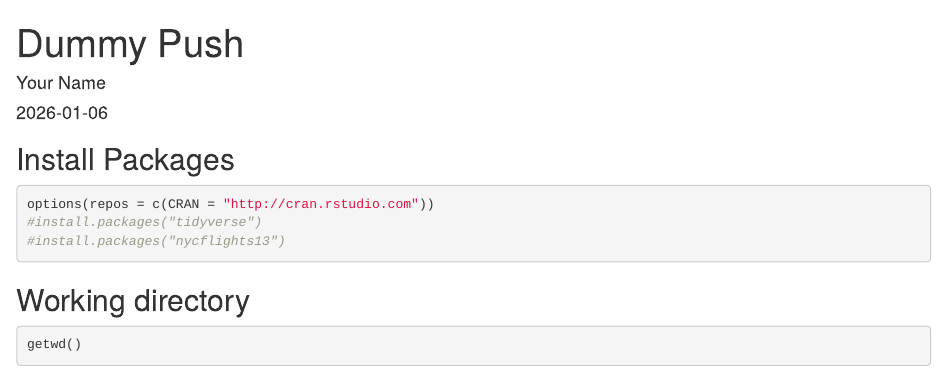
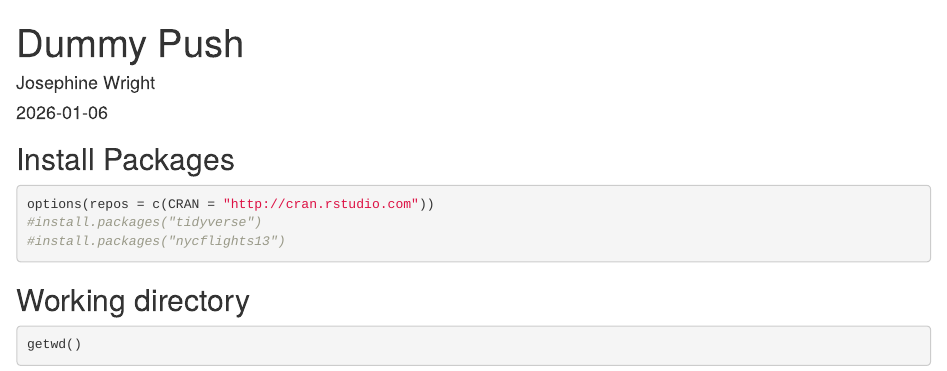
Before and after one commit to jsywright-cell/BIS15L_W26_jrwright, an R Markdown document (lab1/dummy_push.Rmd): the page in a window 1100 px wide, from its top. Rendered offline with R 4.5, knitr and Pandoc, with nearby package versions; some code elsewhere in the file could not run offline.

Commit message:
Lab 1 Update

```diff
--- a/lab1/dummy_push.Rmd
+++ b/lab1/dummy_push.Rmd
@@ -1,6 +1,6 @@
 ---
 title: "Dummy Push"
-author: "Your Name"
+author: "Josephine Wright"
 date: "`r Sys.Date()`"
 output: html_document
 ---
```
Also changed, not shown: lab1/dummy_push.html (added), lab1/lab1_2.html, 1 other file.
